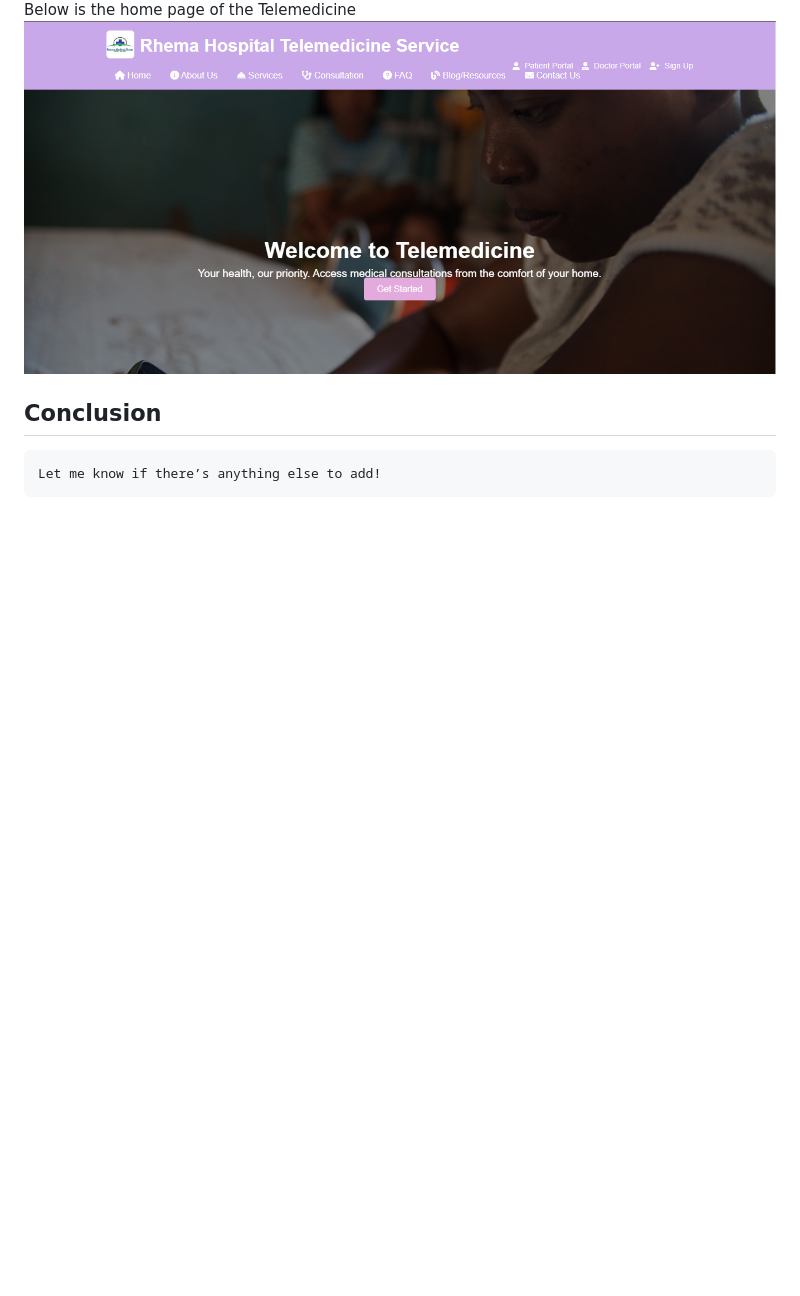
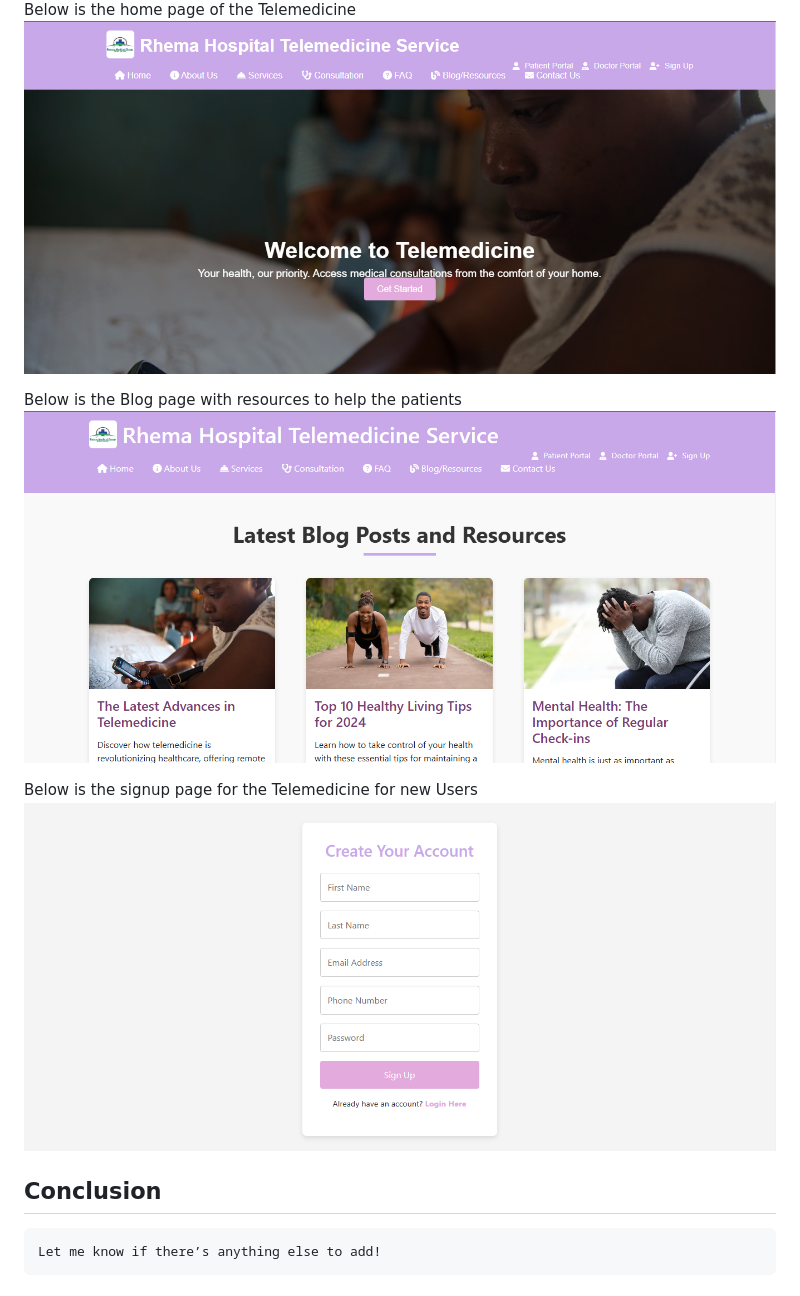
Before and after one commit to ATOROYO/Backend-Development-For-Telemedicine, a Markdown page: README.md, the part around the change. GitHub-like rendering; pictures changed too: screenshots/blogpage.png (added), screenshots/signuppage.png (added); blank space fills up the shorter version.

````diff
--- a/README.md
+++ b/README.md
@@ -256,6 +256,12 @@ The frontend includes the following pages:
 Below is the home page of the Telemedicine
 ![Home page](screenshots/homepage.png)
 
+Below is the Blog page with resources to help the patients
+![Blog page](screenshots/blogpage.png)
+
+Below is the signup page for the Telemedicine for new Users
+![Signup page](screenshots/signuppage.png)
+
 ## Conclusion
 
 ```vbnet
````
